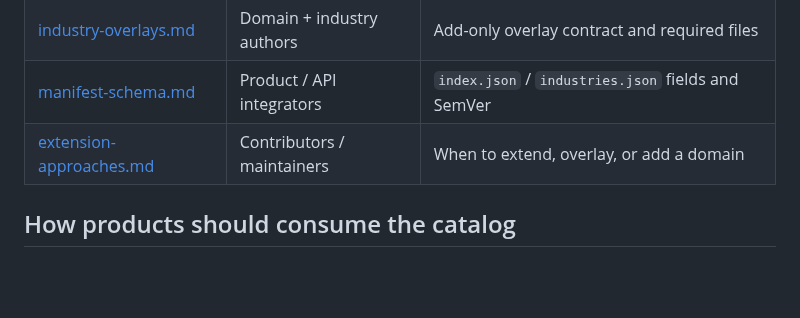
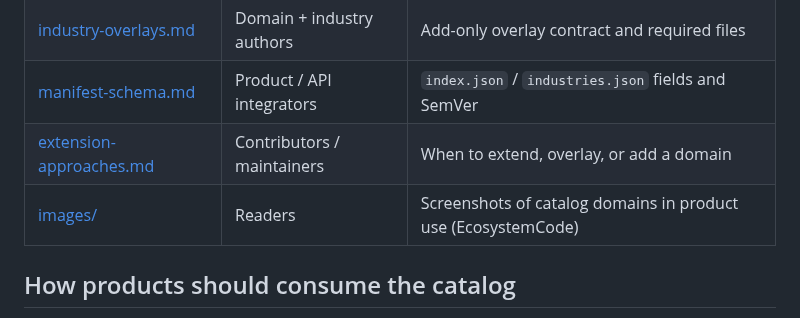
Before and after one commit to ecogenetic/ecosystem-domain-catalog, a Markdown page: meta-data/README.md, the part around the change. Rendered like a GitHub page; blank space fills up the shorter version.

```diff
--- a/meta-data/README.md
+++ b/meta-data/README.md
@@ -17,6 +17,7 @@ explains the same rules for product integrators and specialists.
 | [industry-overlays.md](industry-overlays.md) | Domain + industry authors | Add-only overlay contract and required files |
 | [manifest-schema.md](manifest-schema.md) | Product / API integrators | `index.json` / `industries.json` fields and SemVer |
 | [extension-approaches.md](extension-approaches.md) | Contributors / maintainers | When to extend, overlay, or add a domain |
+| [images/](images/) | Readers | Screenshots of catalog domains in product use (EcosystemCode) |
 
 ## How products should consume the catalog
 
```
Also changed, not shown: README.md (+20 -0 lines), meta-data/images/ecosystemcode-domain-detail.png (added), meta-data/images/ecosystemcode-domain-wizard.png (added).
